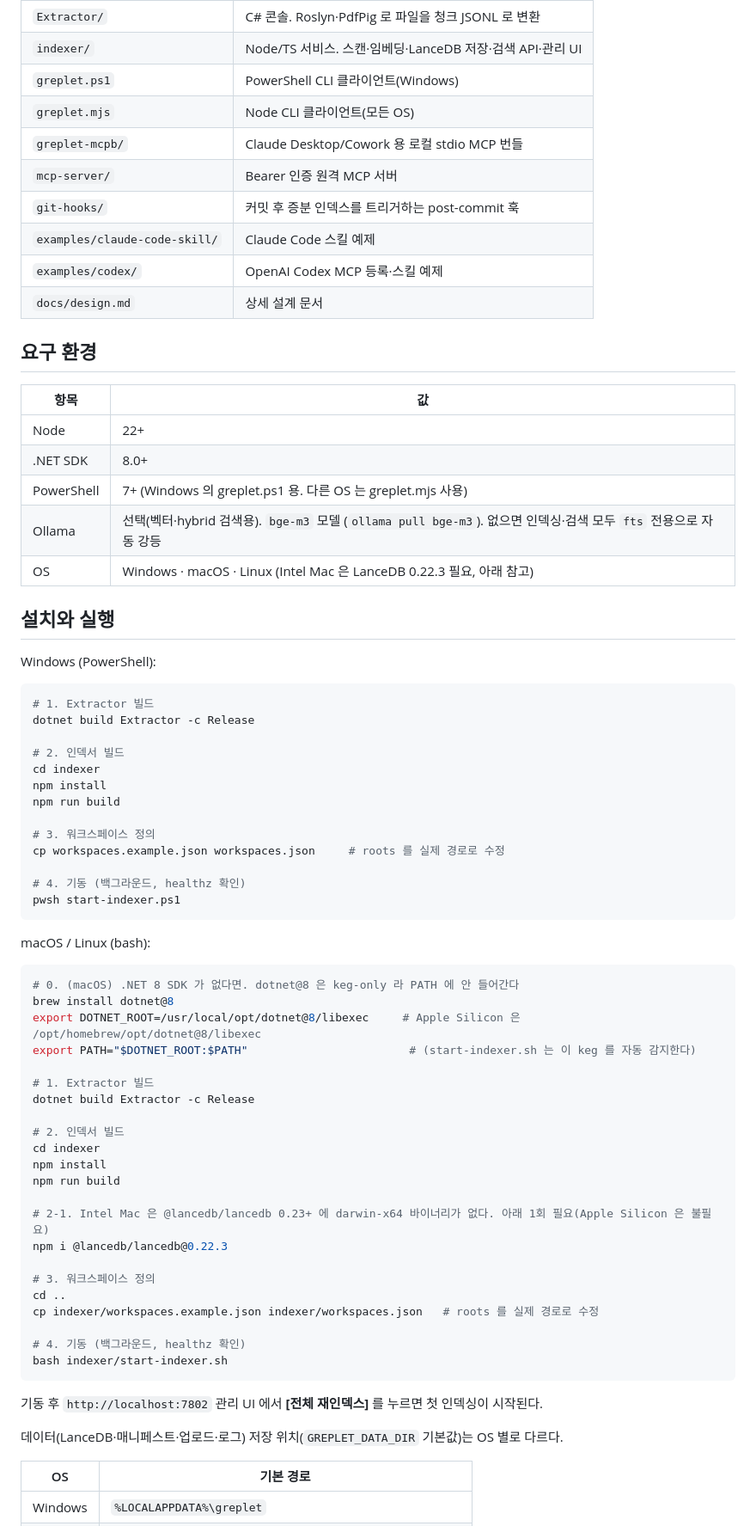
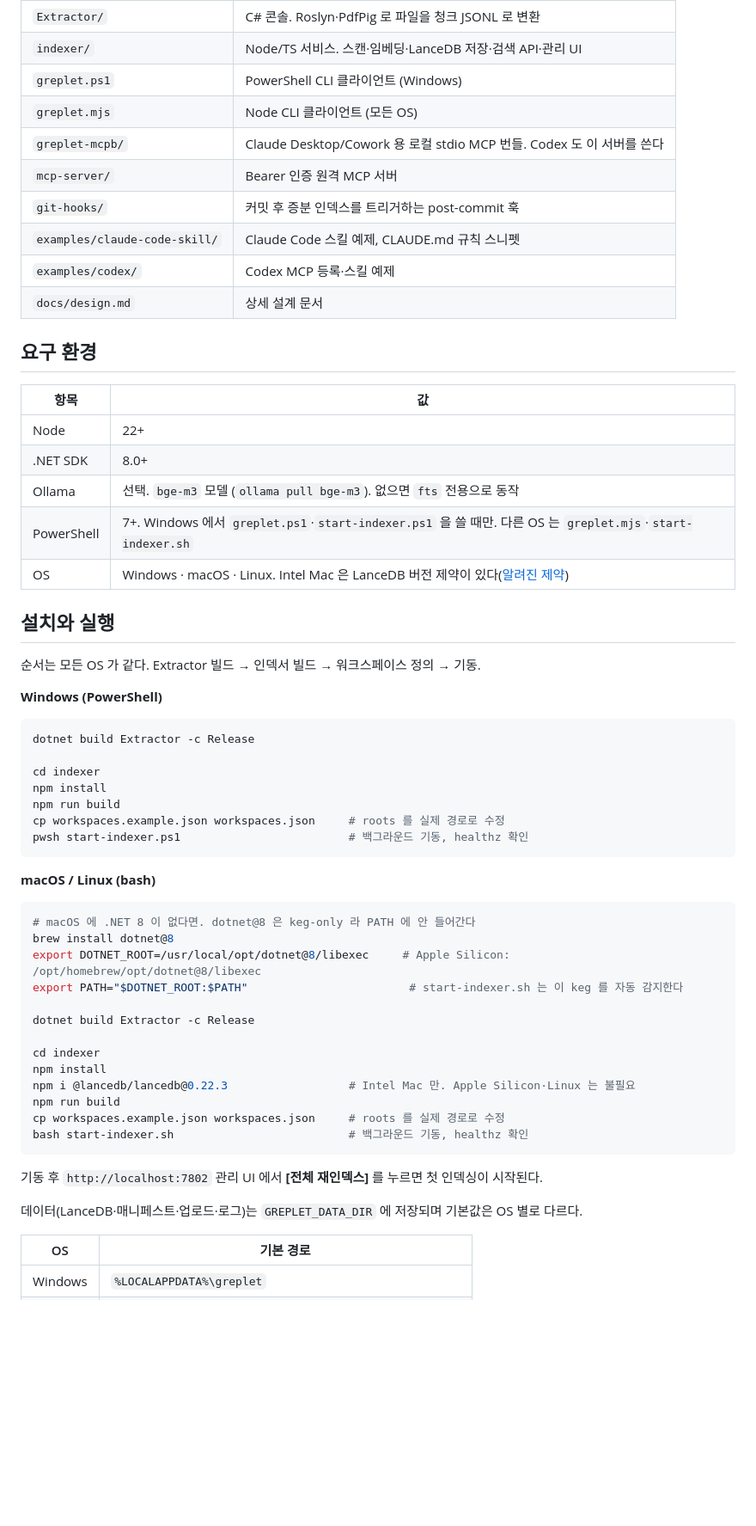
Before and after one commit to HoonStyle/greplet, a Markdown page: README.md, the part around one of its changes. Shown at 86% size. Rendered like a GitHub page; blank space fills up the shorter version.

Commit message:
README 전면 재정리: 섹션 순서 유지, 중복 설명 통합, FTS 전용 인덱싱 반영
Co-Authored-By: Claude Fable 5.1 <noreply@anthropic.com>

````diff
--- a/README.md
+++ b/README.md
@@ -67,13 +68,13 @@ Claude Code 스킬, Codex, Claude Desktop MCP 번들, 원격 MCP 서버, CLI(Pow
 |---|---|
 | `Extractor/` | C# 콘솔. Roslyn·PdfPig 로 파일을 청크 JSONL 로 변환 |
 | `indexer/` | Node/TS 서비스. 스캔·임베딩·LanceDB 저장·검색 API·관리 UI |
-| `greplet.ps1` | PowerShell CLI 클라이언트(Windows) |
-| `greplet.mjs` | Node CLI 클라이언트(모든 OS) |
-| `greplet-mcpb/` | Claude Desktop/Cowork 용 로컬 stdio MCP 번들 |
+| `greplet.ps1` | PowerShell CLI 클라이언트 (Windows) |
+| `greplet.mjs` | Node CLI 클라이언트 (모든 OS) |
+| `greplet-mcpb/` | Claude Desktop/Cowork 용 로컬 stdio MCP 번들. Codex 도 이 서버를 쓴다 |
 | `mcp-server/` | Bearer 인증 원격 MCP 서버 |
 | `git-hooks/` | 커밋 후 증분 인덱스를 트리거하는 post-commit 훅 |
-| `examples/claude-code-skill/` | Claude Code 스킬 예제 |
-| `examples/codex/` | OpenAI Codex MCP 등록·스킬 예제 |
+| `examples/claude-code-skill/` | Claude Code 스킬 예제, CLAUDE.md 규칙 스니펫 |
+| `examples/codex/` | Codex MCP 등록·스킬 예제 |
 | `docs/design.md` | 상세 설계 문서 |
 
 ## 요구 환경
@@ -82,60 +83,47 @@ Claude Code 스킬, Codex, Claude Desktop MCP 번들, 원격 MCP 서버, CLI(Pow
 |---|---|
 | Node | 22+ |
 | .NET SDK | 8.0+ |
-| PowerShell | 7+ (Windows 의 greplet.ps1 용. 다른 OS 는 greplet.mjs 사용) |
-| Ollama | 선택(벡터·hybrid 검색용). `bge-m3` 모델 (`ollama pull bge-m3`). 없으면 인덱싱·검색 모두 `fts` 전용으로 자동 강등 |
-| OS | Windows · macOS · Linux (Intel Mac 은 LanceDB 0.22.3 필요, 아래 참고) |
+| Ollama | 선택. `bge-m3` 모델 (`ollama pull bge-m3`). 없으면 `fts` 전용으로 동작 |
+| PowerShell | 7+. Windows 에서 `greplet.ps1`·`start-indexer.ps1` 을 쓸 때만. 다른 OS 는 `greplet.mjs`·`start-indexer.sh` |
+| OS | Windows · macOS · Linux. Intel Mac 은 LanceDB 버전 제약이 있다([알려진 제약](#알려진-제약)) |
 
 ## 설치와 실행
 
-Windows (PowerShell):
+순서는 모든 OS 가 같다. Extractor 빌드 → 인덱서 빌드 → 워크스페이스 정의 → 기동.
+
+**Windows (PowerShell)**
 
 ```powershell
-# 1. Extractor 빌드
 dotnet build Extractor -c Release
 
-# 2. 인덱서 빌드
 cd indexer
 npm install
 npm run build
-
-# 3. 워크스페이스 정의
 cp workspaces.example.json workspaces.json     # roots 를 실제 경로로 수정
-
-# 4. 기동 (백그라운드, healthz 확인)
-pwsh start-indexer.ps1
+pwsh start-indexer.ps1                         # 백그라운드 기동, healthz 확인
 ```
 
-macOS / Linux (bash):
+**macOS / Linux (bash)**
 
 ```bash
-# 0. (macOS) .NET 8 SDK 가 없다면. dotnet@8 은 keg-only 라 PATH 에 안 들어간다
+# macOS 에 .NET 8 이 없다면. dotnet@8 은 keg-only 라 PATH 에 안 들어간다
 brew install dotnet@8
-export DOTNET_ROOT=/usr/local/opt/dotnet@8/libexec     # Apple Silicon 은 /opt/homebrew/opt/dotnet@8/libexec
-export PATH="$DOTNET_ROOT:$PATH"                        # (start-indexer.sh 는 이 keg 를 자동 감지한다)
+export DOTNET_ROOT=/usr/local/opt/dotnet@8/libexec     # Apple Silicon: /opt/homebrew/opt/dotnet@8/libexec
+export PATH="$DOTNET_ROOT:$PATH"                        # start-indexer.sh 는 이 keg 를 자동 감지한다
 
-# 1. Extractor 빌드
 dotnet build Extractor -c Release
 
-# 2. 인덱서 빌드
 cd indexer
 npm install
+npm i @lancedb/lancedb@0.22.3                  # Intel Mac 만. Apple Silicon·Linux 는 불필요
 npm run build
-
-# 2-1. Intel Mac 은 @lancedb/lancedb 0.23+ 에 darwin-x64 바이너리가 없다. 아래 1회 필요(Apple Silicon 은 불필요)
-npm i @lancedb/lancedb@0.22.3
-
-# 3. 워크스페이스 정의
-cd ..
-cp indexer/workspaces.example.json indexer/workspaces.json   # roots 를 실제 경로로 수정
-
-# 4. 기동 (백그라운드, healthz 확인)
-bash indexer/start-indexer.sh
+cp workspaces.example.json workspaces.json     # roots 를 실제 경로로 수정
+bash start-indexer.sh                          # 백그라운드 기동, healthz 확인
 ```
 
 기동 후 `http://localhost:7802` 관리 UI 에서 **[전체 재인덱스]** 를 누르면 첫 인덱싱이 시작된다.
 
-데이터(LanceDB·매니페스트·업로드·로그) 저장 위치(`GREPLET_DATA_DIR` 기본값)는 OS 별로 다르다.
+데이터(LanceDB·매니페스트·업로드·로그)는 `GREPLET_DATA_DIR` 에 저장되며 기본값은 OS 별로 다르다.
 
 | OS | 기본 경로 |
 |---|---|
````
Also changed, not shown: other parts of README.md (+52 -70 lines).
